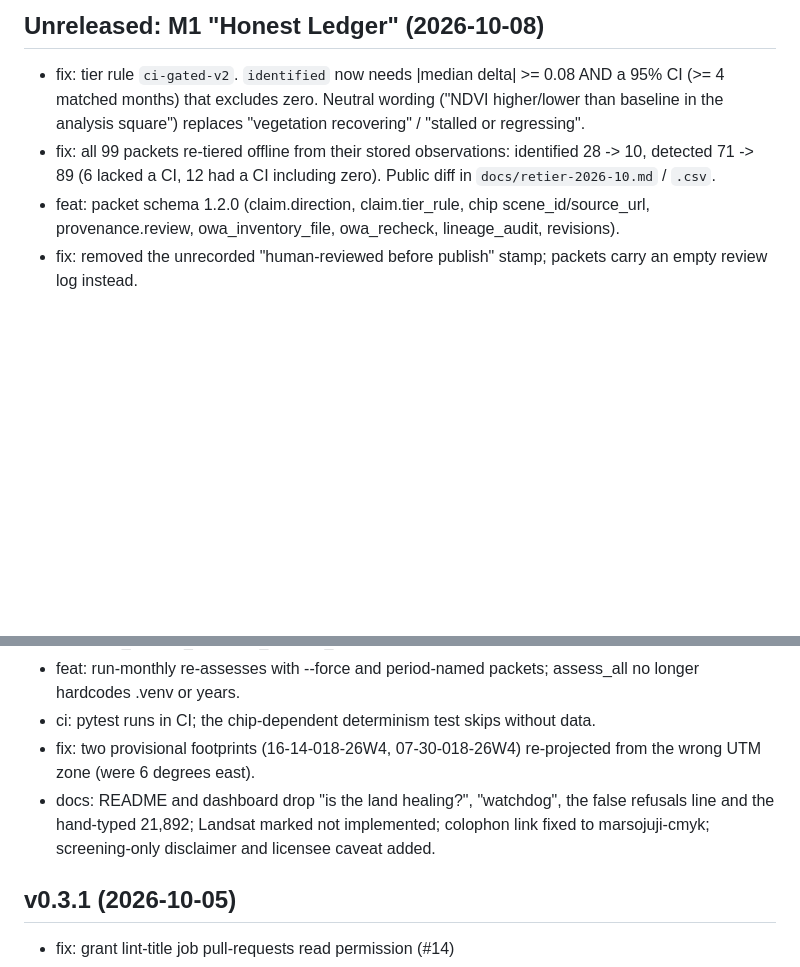
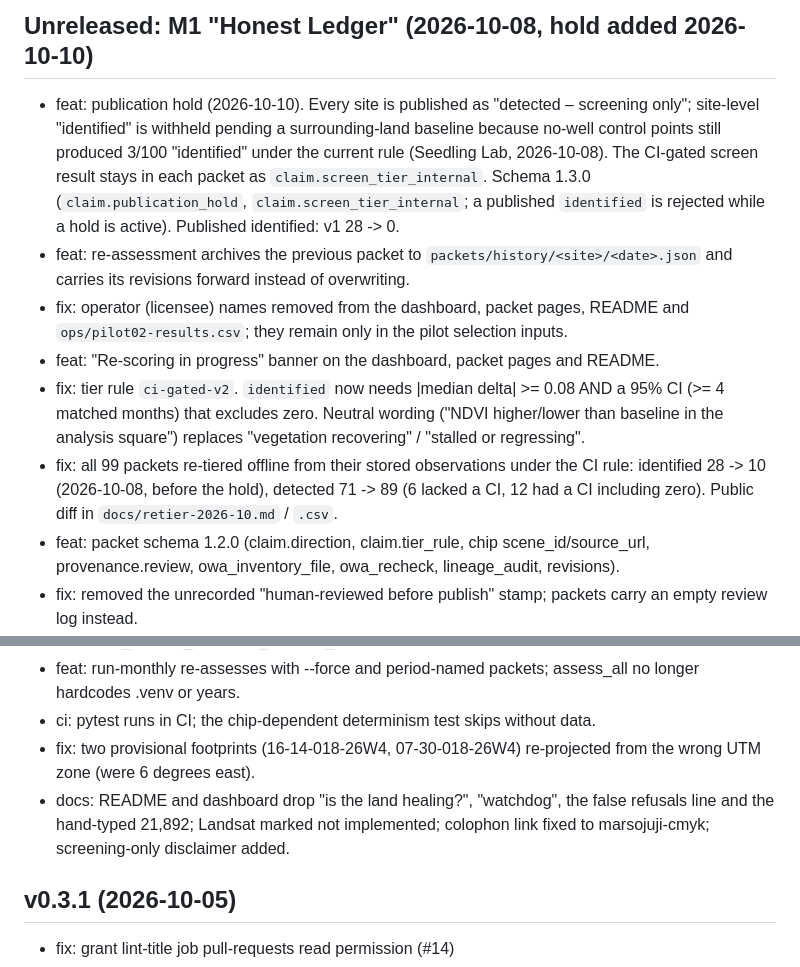
Before and after one commit to marsojuji-cmyk/reclamation-evidence-ledger, a Markdown page: CHANGELOG.md, 2 parts joined by grey strips. Drawn GitHub-style; blank space fills up the shorter version.

```diff
--- a/CHANGELOG.md
+++ b/CHANGELOG.md
@@ -1,7 +1,11 @@
-## Unreleased: M1 "Honest Ledger" (2026-10-08)
+## Unreleased: M1 "Honest Ledger" (2026-10-08, hold added 2026-10-10)
 
+- feat: publication hold (2026-10-10). Every site is published as "detected – screening only"; site-level "identified" is withheld pending a surrounding-land baseline because no-well control points still produced 3/100 "identified" under the current rule (Seedling Lab, 2026-10-08). The CI-gated screen result stays in each packet as `claim.screen_tier_internal`. Schema 1.3.0 (`claim.publication_hold`, `claim.screen_tier_internal`; a published `identified` is rejected while a hold is active). Published identified: v1 28 -> 0.
+- feat: re-assessment archives the previous packet to `packets/history/<site>/<date>.json` and carries its revisions forward instead of overwriting.
+- fix: operator (licensee) names removed from the dashboard, packet pages, README and `ops/pilot02-results.csv`; they remain only in the pilot selection inputs.
+- feat: "Re-scoring in progress" banner on the dashboard, packet pages and README.
 - fix: tier rule `ci-gated-v2`. `identified` now needs |median delta| >= 0.08 AND a 95% CI (>= 4 matched months) that excludes zero. Neutral wording ("NDVI higher/lower than baseline in the analysis square") replaces "vegetation recovering" / "stalled or regressing".
-- fix: all 99 packets re-tiered offline from their stored observations: identified 28 -> 10, detected 71 -> 89 (6 lacked a CI, 12 had a CI including zero). Public diff in `docs/retier-2026-10.md` / `.csv`.
+- fix: all 99 packets re-tiered offline from their stored observations under the CI rule: identified 28 -> 10 (2026-10-08, before the hold), detected 71 -> 89 (6 lacked a CI, 12 had a CI including zero). Public diff in `docs/retier-2026-10.md` / `.csv`.
 - feat: packet schema 1.2.0 (claim.direction, claim.tier_rule, chip scene_id/source_url, provenance.review, owa_inventory_file, owa_recheck, lineage_audit, revisions).
 - fix: removed the unrecorded "human-reviewed before publish" stamp; packets carry an empty review log instead.
 - feat: OWA inventory URL, file date and SHA-256 recorded per run (hardcoded 2026-09-01 removed); run-monthly refreshes the inventory first.
@@ -10,7 +14,7 @@
 - feat: run-monthly re-assesses with --force and period-named packets; assess_all no longer hardcodes .venv or years.
 - ci: pytest runs in CI; the chip-dependent determinism test skips without data.
 - fix: two provisional footprints (16-14-018-26W4, 07-30-018-26W4) re-projected from the wrong UTM zone (were 6 degrees east).
-- docs: README and dashboard drop "is the land healing?", "watchdog", the false refusals line and the hand-typed 21,892; Landsat marked not implemented; colophon link fixed to marsojuji-cmyk; screening-only disclaimer and licensee caveat added.
+- docs: README and dashboard drop "is the land healing?", "watchdog", the false refusals line and the hand-typed 21,892; Landsat marked not implemented; colophon link fixed to marsojuji-cmyk; screening-only disclaimer added.
 
 ## v0.3.1 (2026-10-05)
 
```
Also changed, not shown: README.md (+16 -10 lines).
